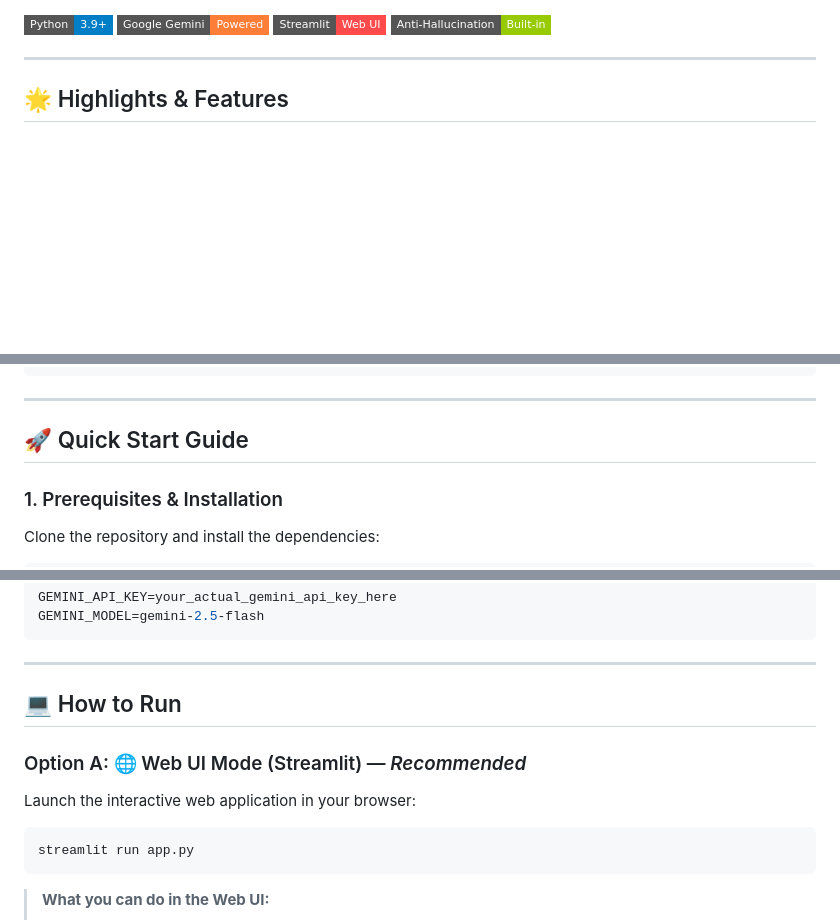
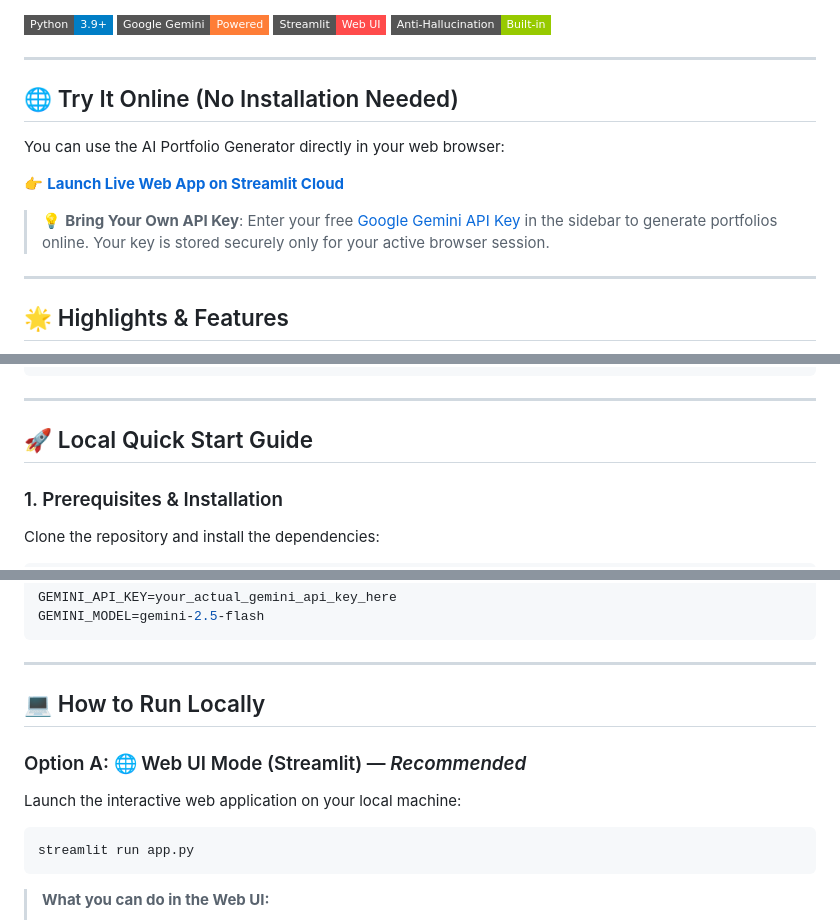
Before and after one commit to krishna-notfound/portfolio-maker-ai, a Markdown page: README.md, 3 parts joined by grey strips. Rendered like a GitHub page; badges without logos; blank space fills up the shorter version.

Commit message:
Live url | online portfolio gen

````diff
--- a/README.md
+++ b/README.md
@@ -6,6 +8,16 @@
 [![Google GenAI](https://img.shields.io/badge/Google%20Gemini-Powered-orange.svg?style=flat-square&logo=google)](https://ai.google.dev/)
 [![Streamlit App](https://img.shields.io/badge/Streamlit-Web%20UI-FF4B4B.svg?style=flat-square&logo=streamlit&logoColor=white)](https://streamlit.io/)
 [![Built with Safety](https://img.shields.io/badge/Anti--Hallucination-Built--in-green.svg?style=flat-square)](#-anti-hallucination--verification)
+
+---
+
+## 🌐 Try It Online (No Installation Needed)
+
+You can use the AI Portfolio Generator directly in your web browser:
+
+👉 **[Launch Live Web App on Streamlit Cloud](https://porfolio-maker-ai-404.streamlit.app/)**
+
+> 💡 **Bring Your Own API Key**: Enter your free [Google Gemini API Key](https://aistudio.google.com/app/apikey) in the sidebar to generate portfolios online. Your key is stored securely only for your active browser session.
 
 ---
 
@@ -45,7 +57,7 @@ Portfolio_Generator/
 
 ---
 
-## 🚀 Quick Start Guide
+## 🚀 Local Quick Start Guide
 
 ### 1. Prerequisites & Installation
 
@@ -76,11 +88,11 @@ GEMINI_MODEL=gemini-2.5-flash
 
 ---
 
-## 💻 How to Run
+## 💻 How to Run Locally
 
 ### Option A: 🌐 Web UI Mode (Streamlit) — *Recommended*
 
-Launch the interactive web application in your browser:
+Launch the interactive web application on your local machine:
 
 ```bash
 streamlit run app.py
````
Also changed, not shown: other parts of README.md (+3 -0 lines).
